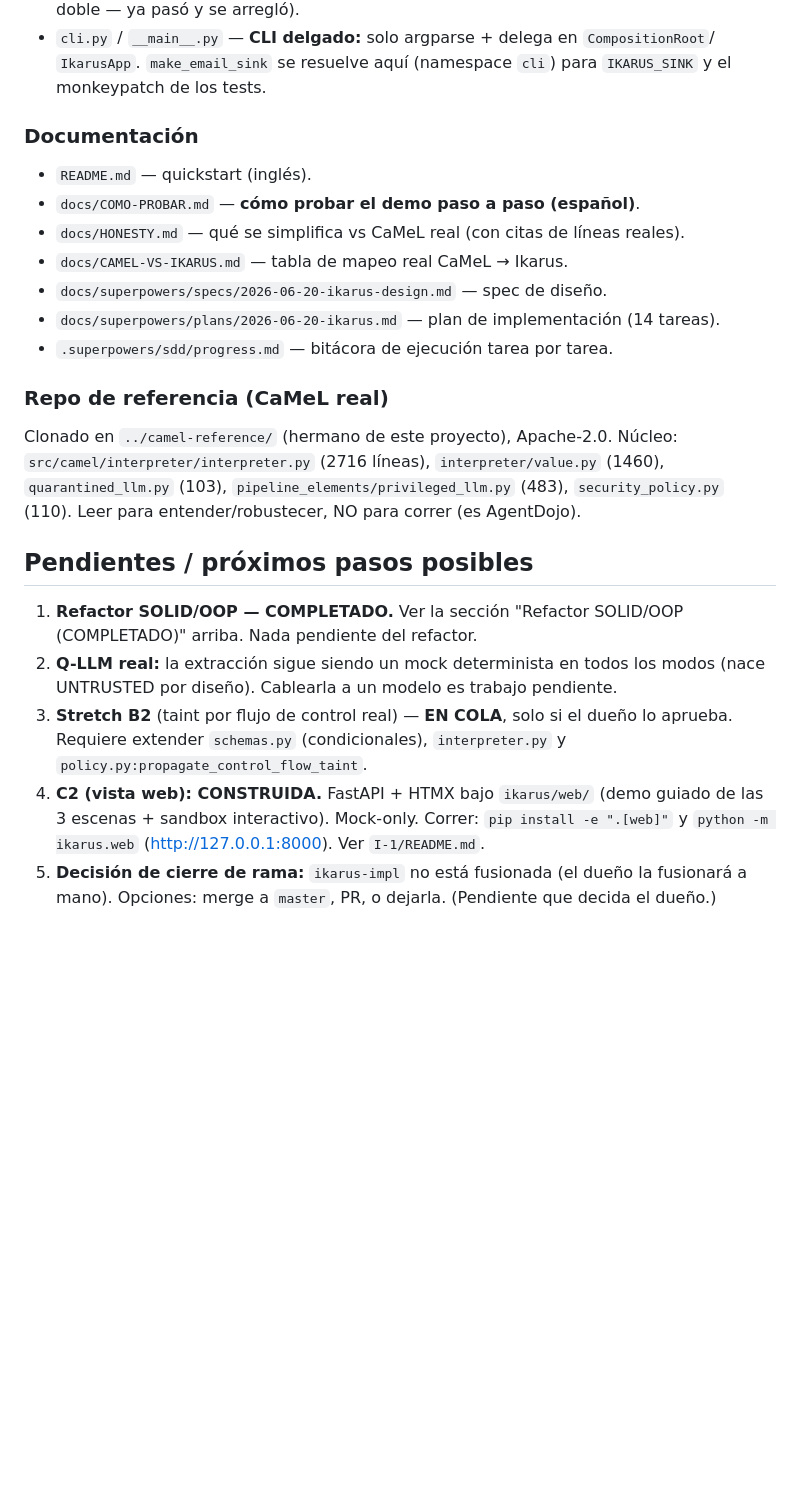
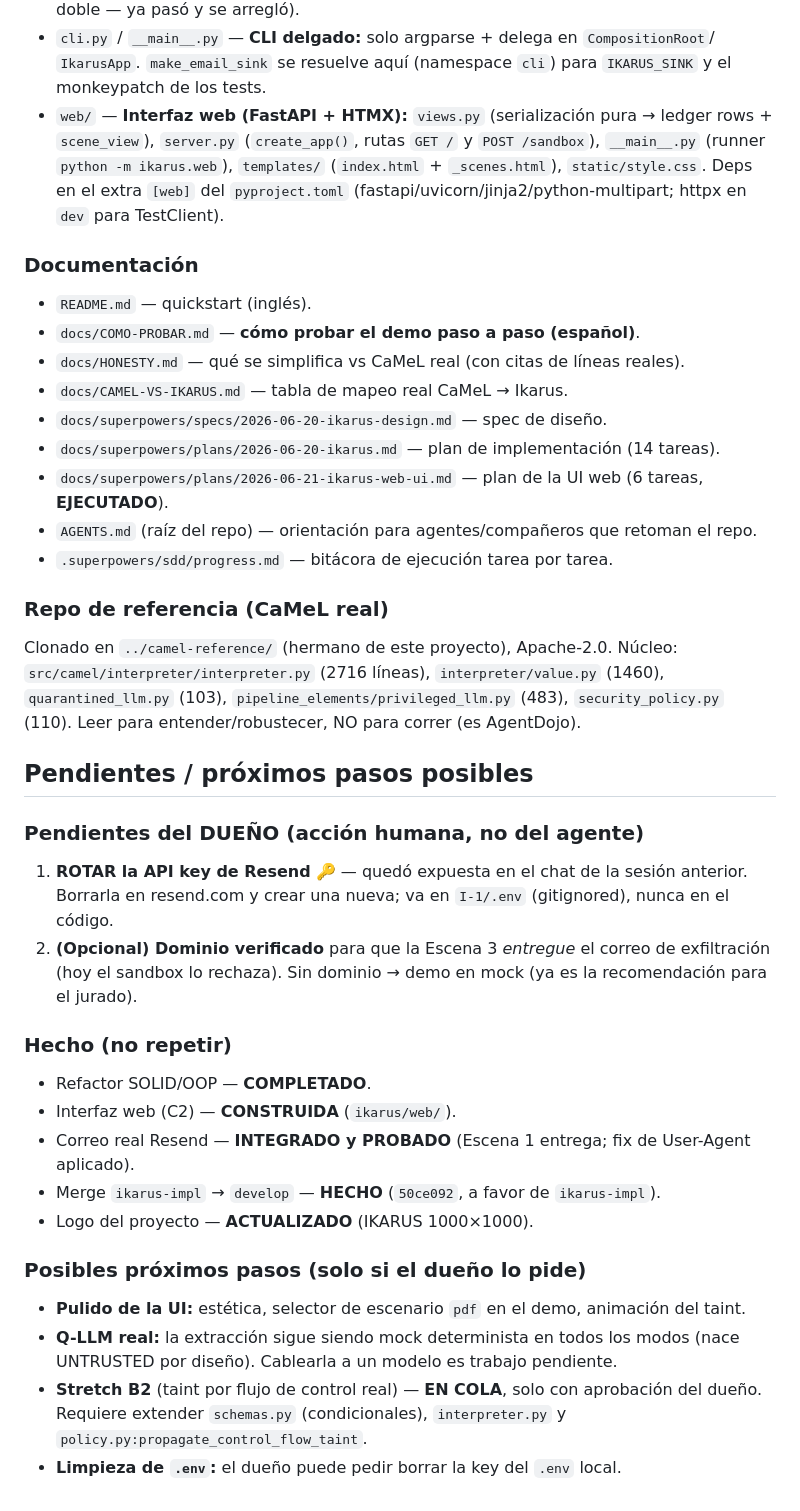
Before and after one commit to platanus-hack/platanus-hack-26-mx-team-2, a Markdown page: I-1/docs/ESTADO-IKARUS.md, the part around one of its changes. Drawn GitHub-style; blank space fills up the shorter version.

```diff
--- a/I-1/docs/ESTADO-IKARUS.md
+++ b/I-1/docs/ESTADO-IKARUS.md
@@ -199,6 +231,11 @@ atómicos, suite verde y demo intacto en cada paso. **Hecho:**
 - `cli.py` / `__main__.py` — **CLI delgado:** solo argparse + delega en `CompositionRoot`/
   `IkarusApp`. `make_email_sink` se resuelve aquí (namespace `cli`) para `IKARUS_SINK` y el
   monkeypatch de los tests.
+- `web/` — **Interfaz web (FastAPI + HTMX):** `views.py` (serialización pura → ledger rows +
+  `scene_view`), `server.py` (`create_app()`, rutas `GET /` y `POST /sandbox`), `__main__.py`
+  (runner `python -m ikarus.web`), `templates/` (`index.html` + `_scenes.html`), `static/style.css`.
+  Deps en el extra `[web]` del `pyproject.toml` (fastapi/uvicorn/jinja2/python-multipart; httpx en
+  `dev` para TestClient).
 
 ### Documentación
 - `README.md` — quickstart (inglés).
@@ -207,6 +244,8 @@ atómicos, suite verde y demo intacto en cada paso. **Hecho:**
 - `docs/CAMEL-VS-IKARUS.md` — tabla de mapeo real CaMeL → Ikarus.
 - `docs/superpowers/specs/2026-06-20-ikarus-design.md` — spec de diseño.
 - `docs/superpowers/plans/2026-06-20-ikarus.md` — plan de implementación (14 tareas).
+- `docs/superpowers/plans/2026-06-21-ikarus-web-ui.md` — plan de la UI web (6 tareas, **EJECUTADO**).
+- `AGENTS.md` (raíz del repo) — orientación para agentes/compañeros que retoman el repo.
 - `.superpowers/sdd/progress.md` — bitácora de ejecución tarea por tarea.
 
 ### Repo de referencia (CaMeL real)
@@ -217,15 +256,24 @@ Clonado en `../camel-reference/` (hermano de este proyecto), Apache-2.0. Núcleo
 
 ## Pendientes / próximos pasos posibles
 
-1. **Refactor SOLID/OOP — COMPLETADO.** Ver la sección "Refactor SOLID/OOP (COMPLETADO)" arriba.
-   Nada pendiente del refactor.
-2. **Q-LLM real:** la extracción sigue siendo un mock determinista en todos los modos (nace
-   UNTRUSTED por diseño). Cablearla a un modelo es trabajo pendiente.
-3. **Stretch B2** (taint por flujo de control real) — **EN COLA**, solo si el dueño lo aprueba.
-   Requiere extender `schemas.py` (condicionales), `interpreter.py` y
-   `policy.py:propagate_control_flow_taint`.
-4. **C2 (vista web): CONSTRUIDA.** FastAPI + HTMX bajo `ikarus/web/` (demo guiado de
-   las 3 escenas + sandbox interactivo). Mock-only. Correr: `pip install -e ".[web]"`
-   y `python -m ikarus.web` (http://127.0.0.1:8000). Ver `I-1/README.md`.
-5. **Decisión de cierre de rama:** `ikarus-impl` no está fusionada (el dueño la fusionará a
-   mano). Opciones: merge a `master`, PR, o dejarla. (Pendiente que decida el dueño.)
+### Pendientes del DUEÑO (acción humana, no del agente)
+1. **ROTAR la API key de Resend** 🔑 — quedó expuesta en el chat de la sesión anterior. Borrarla en
+   resend.com y crear una nueva; va en `I-1/.env` (gitignored), nunca en el código.
+2. **(Opcional) Dominio verificado** para que la Escena 3 *entregue* el correo de exfiltración (hoy
+   el sandbox lo rechaza). Sin dominio → demo en mock (ya es la recomendación para el jurado).
+
+### Hecho (no repetir)
+- Refactor SOLID/OOP — **COMPLETADO**.
+- Interfaz web (C2) — **CONSTRUIDA** (`ikarus/web/`).
+- Correo real Resend — **INTEGRADO y PROBADO** (Escena 1 entrega; fix de User-Agent aplicado).
+- Merge `ikarus-impl` → `develop` — **HECHO** (`50ce092`, a favor de `ikarus-impl`).
+- Logo del proyecto — **ACTUALIZADO** (IKARUS 1000×1000).
+
+### Posibles próximos pasos (solo si el dueño lo pide)
+- **Pulido de la UI:** estética, selector de escenario `pdf` en el demo, animación del taint.
+- **Q-LLM real:** la extracción sigue siendo mock determinista en todos los modos (nace UNTRUSTED
+  por diseño). Cablearla a un modelo es trabajo pendiente.
+- **Stretch B2** (taint por flujo de control real) — **EN COLA**, solo con aprobación del dueño.
+  Requiere extender `schemas.py` (condicionales), `interpreter.py` y
+  `policy.py:propagate_control_flow_taint`.
+- **Limpieza de `.env`:** el dueño puede pedir borrar la key del `.env` local.
```
Also changed, not shown: other parts of I-1/docs/ESTADO-IKARUS.md (+36 -4 lines), 1 other file.
